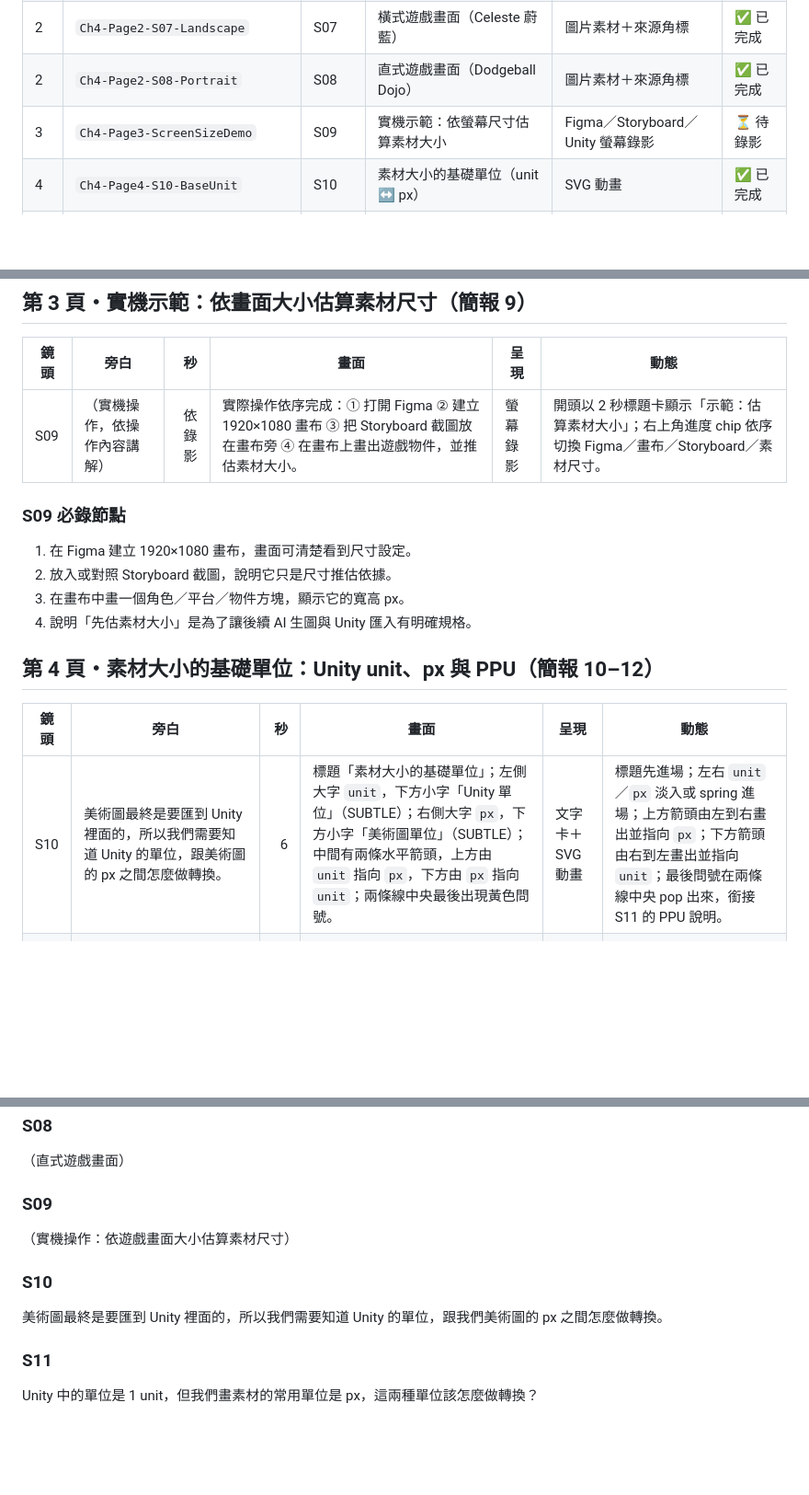
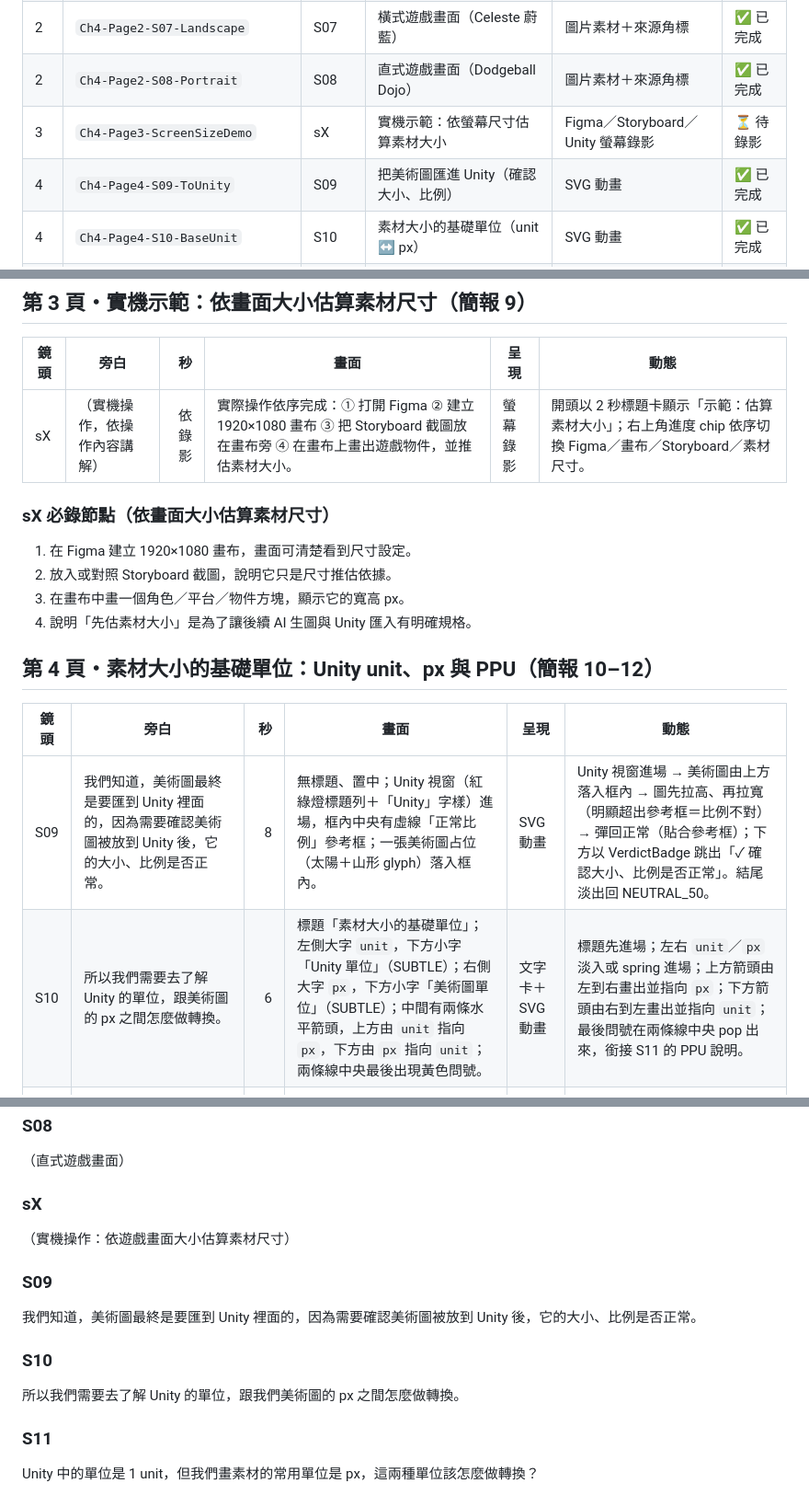
Before and after one commit to pablo0825/2026-06-steam-3-video, a Markdown page: docs/04-美術整合/steam - 3 - Vibe Game 教案 - 美術整合 - 分鏡腳本.md, 3 parts joined by grey strips. Shown at 92% size. Drawn GitHub-style; blank space fills up the shorter version.

Commit message:
docs(ch4): 分鏡腳本補上 S09「把美術圖匯進 Unity」
- 製作進度表新增 S09 列；第 3 頁實機 ScreenSizeDemo 編號 S09 → sX
- 第 4 頁明細新增 S09 列，並將原 S10 旁白拆分（動機句移至 S09）
- 同步第 3 頁明細、螢幕錄影清單與文末逐字稿的 sX／S09／S10 標號

Co-Authored-By: Claude Opus 4.8 <noreply@anthropic.com>

```diff
--- a/docs/04-美術整合/steam - 3 - Vibe Game 教案 - 美術整合 - 分鏡腳本.md
+++ b/docs/04-美術整合/steam - 3 - Vibe Game 教案 - 美術整合 - 分鏡腳本.md
@@ -23,7 +23,8 @@
 | 2   | `Ch4-Page2-S06-SizeCards`    | S06      | 橫式／直式尺寸卡                            | SVG 動畫                          | ✅ 已完成 |
 | 2   | `Ch4-Page2-S07-Landscape`    | S07      | 橫式遊戲畫面（Celeste 蔚藍）                | 圖片素材＋來源角標                | ✅ 已完成 |
 | 2   | `Ch4-Page2-S08-Portrait`     | S08      | 直式遊戲畫面（Dodgeball Dojo）              | 圖片素材＋來源角標                | ✅ 已完成 |
-| 3   | `Ch4-Page3-ScreenSizeDemo`   | S09      | 實機示範：依螢幕尺寸估算素材大小           | Figma／Storyboard／Unity 螢幕錄影 | ⏳ 待錄影 |
+| 3   | `Ch4-Page3-ScreenSizeDemo`   | sX       | 實機示範：依螢幕尺寸估算素材大小           | Figma／Storyboard／Unity 螢幕錄影 | ⏳ 待錄影 |
+| 4   | `Ch4-Page4-S09-ToUnity`      | S09      | 把美術圖匯進 Unity（確認大小、比例）        | SVG 動畫                          | ✅ 已完成 |
 | 4   | `Ch4-Page4-S10-BaseUnit`     | S10      | 素材大小的基礎單位（unit ↔ px）            | SVG 動畫                          | ✅ 已完成 |
 | 4   | `Ch4-Page4-S11-PPU`          | S11      | PPU 定義                                   | SVG 動畫                          | ✅ 已完成 |
 | 4   | `Ch4-Page4-S12-Comparison`   | S12      | PPU=100 vs 128 對比                        | SVG 動畫                          | ✅ 已完成 |
@@ -68,9 +69,9 @@
 
 | 鏡頭 | 旁白                         |     秒 | 畫面                                                                                                                         | 呈現     | 動態                                                                                                      |
 | ---- | ---------------------------- | -----: | ---------------------------------------------------------------------------------------------------------------------------- | -------- | --------------------------------------------------------------------------------------------------------- |
-| S09  | （實機操作，依操作內容講解） | 依錄影 | 實際操作依序完成：① 打開 Figma ② 建立 1920×1080 畫布 ③ 把 Storyboard 截圖放在畫布旁 ④ 在畫布上畫出遊戲物件，並推估素材大小。 | 螢幕錄影 | 開頭以 2 秒標題卡顯示「示範：估算素材大小」；右上角進度 chip 依序切換 Figma／畫布／Storyboard／素材尺寸。 |
+| sX   | （實機操作，依操作內容講解） | 依錄影 | 實際操作依序完成：① 打開 Figma ② 建立 1920×1080 畫布 ③ 把 Storyboard 截圖放在畫布旁 ④ 在畫布上畫出遊戲物件，並推估素材大小。 | 螢幕錄影 | 開頭以 2 秒標題卡顯示「示範：估算素材大小」；右上角進度 chip 依序切換 Figma／畫布／Storyboard／素材尺寸。 |
 
-### S09 必錄節點
+### sX 必錄節點（依畫面大小估算素材尺寸）
 
 1. 在 Figma 建立 1920×1080 畫布，畫面可清楚看到尺寸設定。
 2. 放入或對照 Storyboard 截圖，說明它只是尺寸推估依據。
@@ -81,7 +82,8 @@
 
 | 鏡頭 | 旁白                                                                                                                                                                          |  秒 | 畫面                                                                                                                                                                                                                               | 呈現            | 動態                                                                                                                                                                        |
 | ---- | ----------------------------------------------------------------------------------------------------------------------------------------------------------------------------- | --: | ---------------------------------------------------------------------------------------------------------------------------------------------------------------------------------------------------------------------------------- | --------------- | --------------------------------------------------------------------------------------------------------------------------------------------------------------------------- |
-| S10  | 美術圖最終是要匯到 Unity 裡面的，所以我們需要知道 Unity 的單位，跟美術圖的 px 之間怎麼做轉換。                                                                                |   6 | 標題「素材大小的基礎單位」；左側大字 `unit`，下方小字「Unity 單位」（SUBTLE）；右側大字 `px`，下方小字「美術圖單位」（SUBTLE）；中間有兩條水平箭頭，上方由 `unit` 指向 `px`，下方由 `px` 指向 `unit`；兩條線中央最後出現黃色問號。 | 文字卡＋SVG動畫 | 標題先進場；左右 `unit`／`px` 淡入或 spring 進場；上方箭頭由左到右畫出並指向 `px`；下方箭頭由右到左畫出並指向 `unit`；最後問號在兩條線中央 pop 出來，銜接 S11 的 PPU 說明。 |
+| S09  | 我們知道，美術圖最終是要匯到 Unity 裡面的，因為需要確認美術圖被放到 Unity 後，它的大小、比例是否正常。 | 8 | 無標題、置中；Unity 視窗（紅綠燈標題列＋「Unity」字樣）進場，框內中央有虛線「正常比例」參考框；一張美術圖占位（太陽＋山形 glyph）落入框內。 | SVG動畫 | Unity 視窗進場 → 美術圖由上方落入框內 → 圖先拉高、再拉寬（明顯超出參考框＝比例不對）→ 彈回正常（貼合參考框）；下方以 VerdictBadge 跳出「✓ 確認大小、比例是否正常」。結尾淡出回 NEUTRAL_50。 |
+| S10  | 所以我們需要去了解 Unity 的單位，跟美術圖的 px 之間怎麼做轉換。                                                                                |   6 | 標題「素材大小的基礎單位」；左側大字 `unit`，下方小字「Unity 單位」（SUBTLE）；右側大字 `px`，下方小字「美術圖單位」（SUBTLE）；中間有兩條水平箭頭，上方由 `unit` 指向 `px`，下方由 `px` 指向 `unit`；兩條線中央最後出現黃色問號。 | 文字卡＋SVG動畫 | 標題先進場；左右 `unit`／`px` 淡入或 spring 進場；上方箭頭由左到右畫出並指向 `px`；下方箭頭由右到左畫出並指向 `unit`；最後問號在兩條線中央 pop 出來，銜接 S11 的 PPU 說明。 |
 | S11  | Unity 中的單位是 1 unit，但我們畫素材的常用單位是 px。Unity 有一個叫做 PPU 的欄位，只要設定這個欄位，就可以讓 unit 和 px 之間的轉換是正常的。                                 |  13 | 中央顯示說明卡：`PPU（Pixels Per Unit）`；下方說明 `決定多少 px = 1 unit`。                                                                                                                                                        | SVG動畫         | PPU 字樣先進場，再淡入括號中的 Pixels Per Unit；說明句由下升起，最後以黃色重點框標示 `決定多少 px = 1 unit`。                                                               |
 | S12  | 例如一張 128×128 的圖片，如果 PPU 設定 100，128 px 沒辦法剛好等於 1 unit；但如果 PPU 設定成 128，就剛好等於 1 unit。先決定 1 unit 對應多少 px，才建議開始設計物件和地板素材。 |  15 | 左右對比：左 `PPU=100` 顯示 128 px 大於 1 unit；右 `PPU=128` 顯示 128 px = 1 unit；結論「先決定 1 unit 對應多少 px」。                                                                                                             | SVG動畫         | 左圖先出現並以淡灰標示不整齊 → 右圖出現並黃色打勾 → 結論由下升起。                                                                                                          |
 
@@ -242,13 +244,17 @@
 
 （直式遊戲畫面）
 
-### S09
+### sX
 
 （實機操作：依遊戲畫面大小估算素材尺寸）
 
+### S09
+
+我們知道，美術圖最終是要匯到 Unity 裡面的，因為需要確認美術圖被放到 Unity 後，它的大小、比例是否正常。
+
 ### S10
 
-美術圖最終是要匯到 Unity 裡面的，所以我們需要知道 Unity 的單位，跟我們美術圖的 px 之間怎麼做轉換。
+所以我們需要去了解 Unity 的單位，跟我們美術圖的 px 之間怎麼做轉換。
 
 ### S11
 
```
Also changed, not shown: other parts of docs/04-美術整合/steam - 3 - Vibe Game 教案 - 美術整合 - 分鏡腳本.md (+1 -1 lines).
